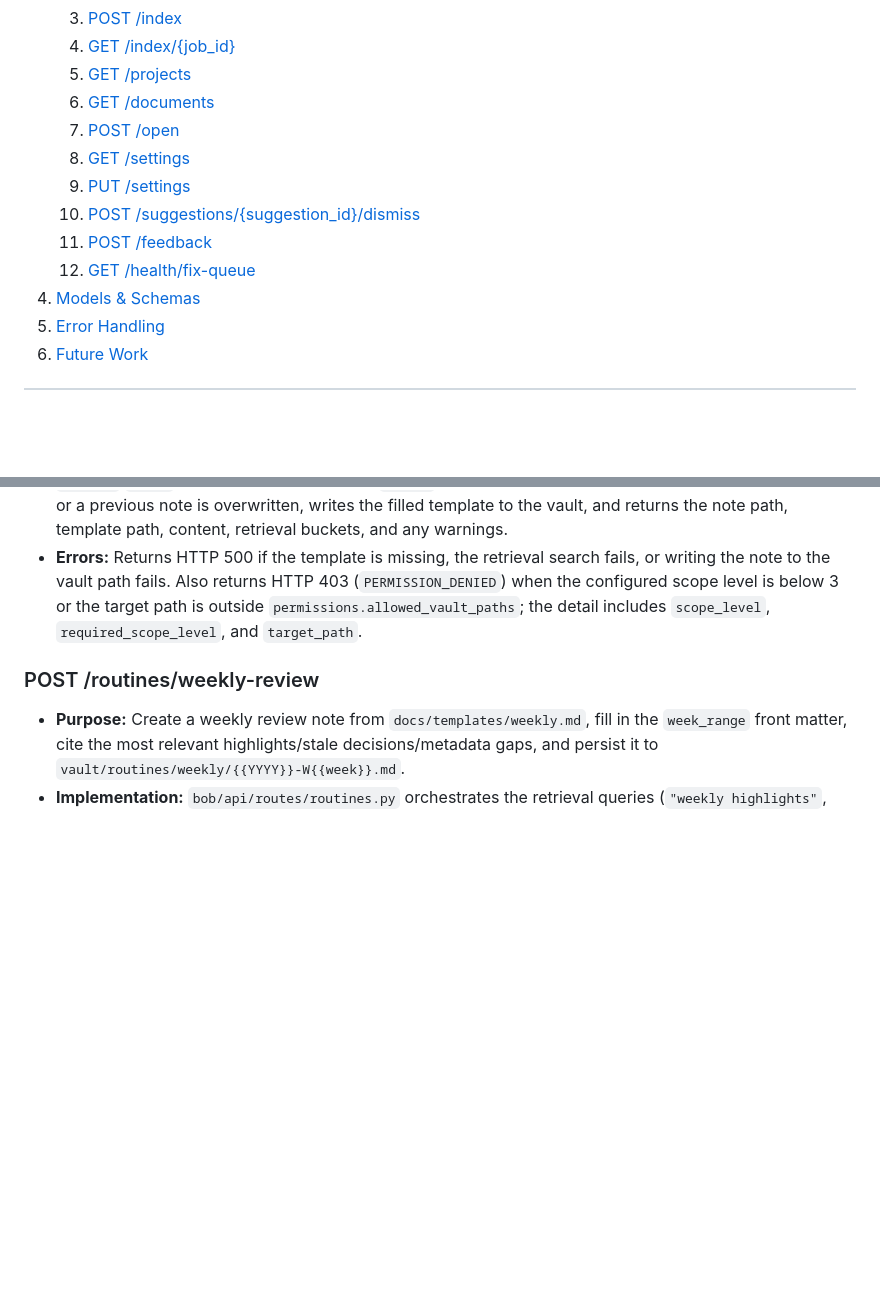
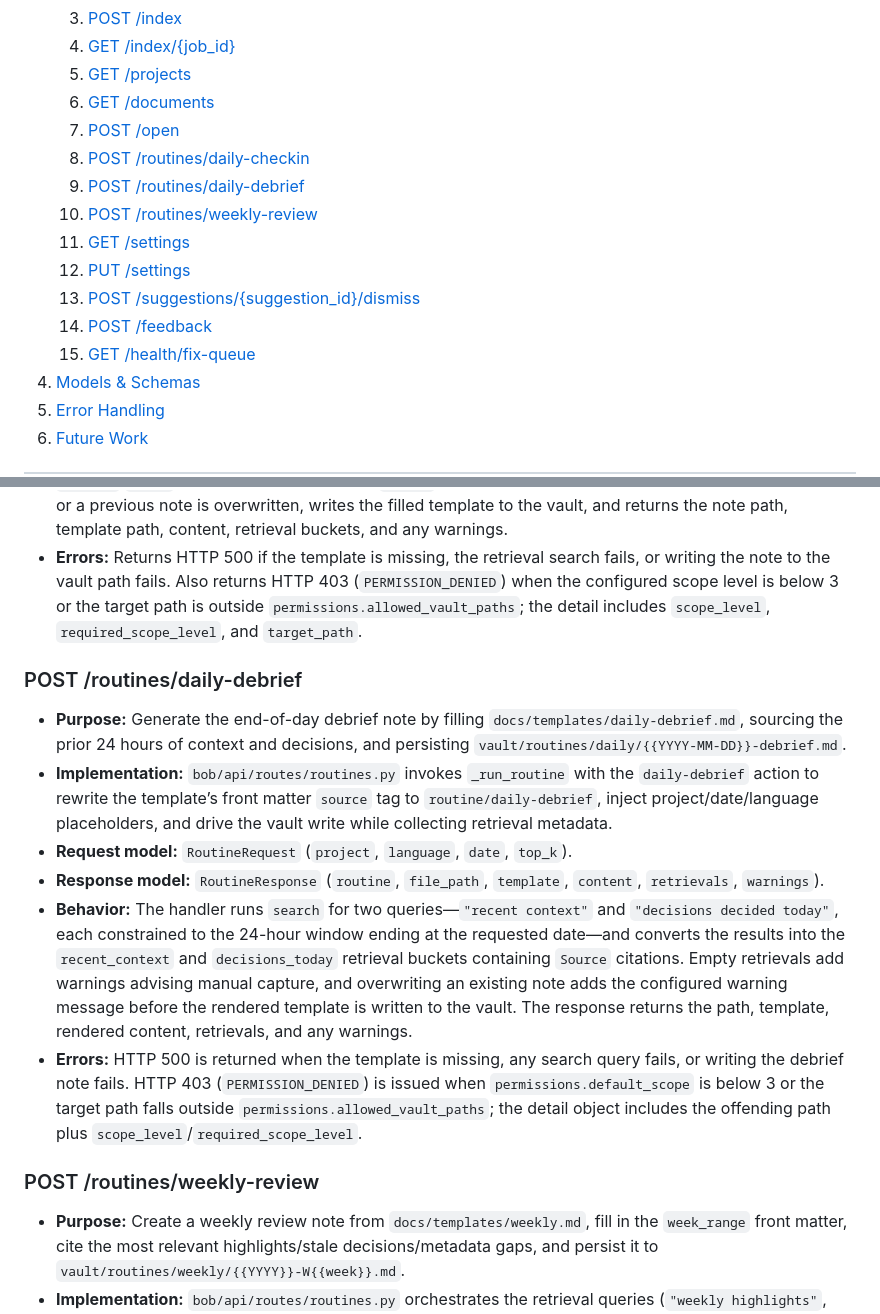
Before and after one commit to sandgraal/Boring-Organizer-Bot, a Markdown page: docs/API_CONTRACT.md, 2 parts joined by grey strips. Drawn GitHub-style; blank space fills up the shorter version.

Commit message:
feat(routines): add daily check-in and debrief endpoints to API contract

```diff
--- a/docs/API_CONTRACT.md
+++ b/docs/API_CONTRACT.md
@@ -21,11 +21,14 @@ For the current CLI/API/UI surface and known gaps, see [`docs/CURRENT_STATE.md`]
    5. [GET /projects](#get-projects)
    6. [GET /documents](#get-documents)
    7. [POST /open](#post-open)
-   8. [GET /settings](#get-settings)
-   9. [PUT /settings](#put-settings)
-   10. [POST /suggestions/{suggestion_id}/dismiss](#post-suggestionssuggestion_iddismiss)
-   11. [POST /feedback](#post-feedback)
-   12. [GET /health/fix-queue](#get-healthfix-queue)
+   8. [POST /routines/daily-checkin](#post-routinesdaily-checkin)
+   9. [POST /routines/daily-debrief](#post-routinesdaily-debrief)
+   10. [POST /routines/weekly-review](#post-routinesweekly-review)
+   11. [GET /settings](#get-settings)
+   12. [PUT /settings](#put-settings)
+   13. [POST /suggestions/{suggestion_id}/dismiss](#post-suggestionssuggestion_iddismiss)
+   14. [POST /feedback](#post-feedback)
+   15. [GET /health/fix-queue](#get-healthfix-queue)
 4. [Models & Schemas](#models--schemas)
 5. [Error Handling](#error-handling)
 6. [Future Work](#future-work)
@@ -126,6 +129,15 @@ After the background thread finishes, the job status moves to `completed` or `fa
 - **Response model:** `RoutineResponse` (`routine`, `file_path`, `template`, `content`, `retrievals`, `warnings`).
 - **Behavior:** The endpoint runs `search` with `"open loop"` and `"recent context"` queries (respecting `project`/`top_k`), converts the chunks into `Source` citations, records warnings when citations are missing or a previous note is overwritten, writes the filled template to the vault, and returns the note path, template path, content, retrieval buckets, and any warnings.
 - **Errors:** Returns HTTP 500 if the template is missing, the retrieval search fails, or writing the note to the vault path fails. Also returns HTTP 403 (`PERMISSION_DENIED`) when the configured scope level is below 3 or the target path is outside `permissions.allowed_vault_paths`; the detail includes `scope_level`, `required_scope_level`, and `target_path`.
+
+### POST /routines/daily-debrief
+
+- **Purpose:** Generate the end-of-day debrief note by filling `docs/templates/daily-debrief.md`, sourcing the prior 24 hours of context and decisions, and persisting `vault/routines/daily/{{YYYY-MM-DD}}-debrief.md`.
+- **Implementation:** `bob/api/routes/routines.py` invokes `_run_routine` with the `daily-debrief` action to rewrite the template’s front matter `source` tag to `routine/daily-debrief`, inject project/date/language placeholders, and drive the vault write while collecting retrieval metadata.
+- **Request model:** `RoutineRequest` (`project`, `language`, `date`, `top_k`).
+- **Response model:** `RoutineResponse` (`routine`, `file_path`, `template`, `content`, `retrievals`, `warnings`).
+- **Behavior:** The handler runs `search` for two queries—`"recent context"` and `"decisions decided today"`, each constrained to the 24-hour window ending at the requested date—and converts the results into the `recent_context` and `decisions_today` retrieval buckets containing `Source` citations. Empty retrievals add warnings advising manual capture, and overwriting an existing note adds the configured warning message before the rendered template is written to the vault. The response returns the path, template, rendered content, retrievals, and any warnings.
+- **Errors:** HTTP 500 is returned when the template is missing, any search query fails, or writing the debrief note fails. HTTP 403 (`PERMISSION_DENIED`) is issued when `permissions.default_scope` is below 3 or the target path falls outside `permissions.allowed_vault_paths`; the detail object includes the offending path plus `scope_level`/`required_scope_level`.
 
 ### POST /routines/weekly-review
 
```
